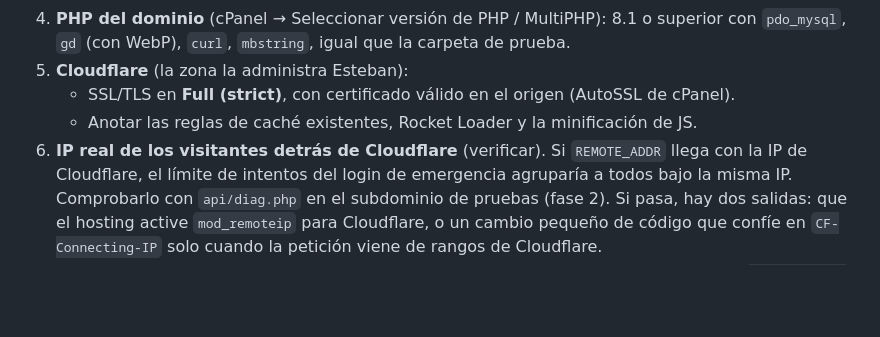
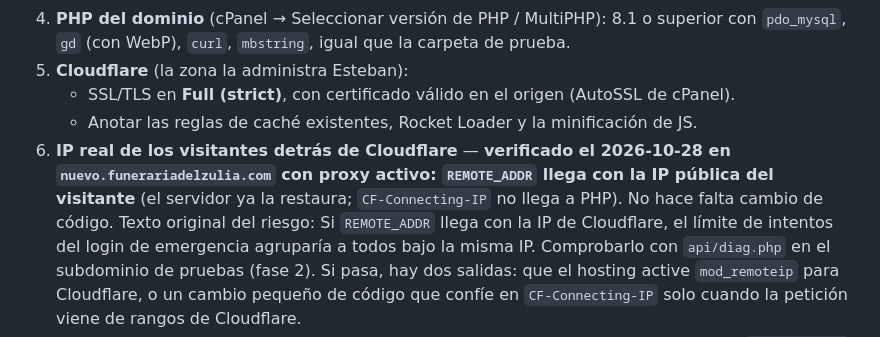
Before and after one commit to estebanjvasquez/Propuesta-Funerzul, a Markdown page: docs/specs/2026-10-28-migracion-dominio-final.md, the part around the change. GitHub-like rendering; blank space fills up the shorter version.

Commit message:
docs(migracion): ensayo en nuevo.funerariadelzulia.com verificado; IP real OK detrás de Cloudflare
Co-Authored-By: Claude Opus 5.5 <noreply@anthropic.com>

```diff
--- a/docs/specs/2026-10-28-migracion-dominio-final.md
+++ b/docs/specs/2026-10-28-migracion-dominio-final.md
@@ -77,7 +77,10 @@ WordPress sigue en línea sin ningún cambio mientras tanto.
 5. **Cloudflare** (la zona la administra Esteban):
    - SSL/TLS en **Full (strict)**, con certificado válido en el origen (AutoSSL de cPanel).
    - Anotar las reglas de caché existentes, Rocket Loader y la minificación de JS.
-6. **IP real de los visitantes detrás de Cloudflare** (verificar). Si
+6. **IP real de los visitantes detrás de Cloudflare** — **verificado el 2026-10-28 en
+   `nuevo.funerariadelzulia.com` con proxy activo: `REMOTE_ADDR` llega con la IP
+   pública del visitante** (el servidor ya la restaura; `CF-Connecting-IP` no llega a
+   PHP). No hace falta cambio de código. Texto original del riesgo: Si
    `REMOTE_ADDR` llega con la IP de Cloudflare, el límite de intentos del login de
    emergencia agruparía a todos bajo la misma IP. Comprobarlo con `api/diag.php`
    en el subdominio de pruebas (fase 2). Si pasa, hay dos salidas: que el hosting
```
